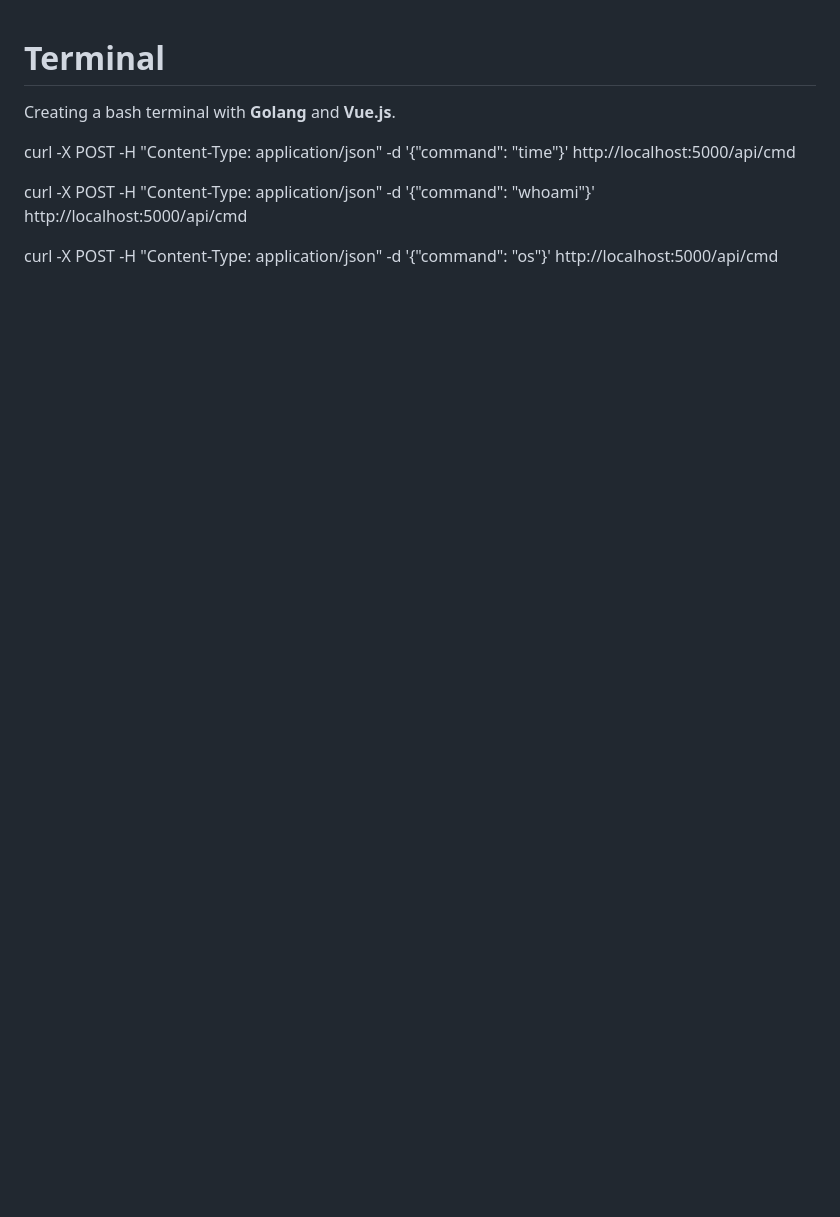
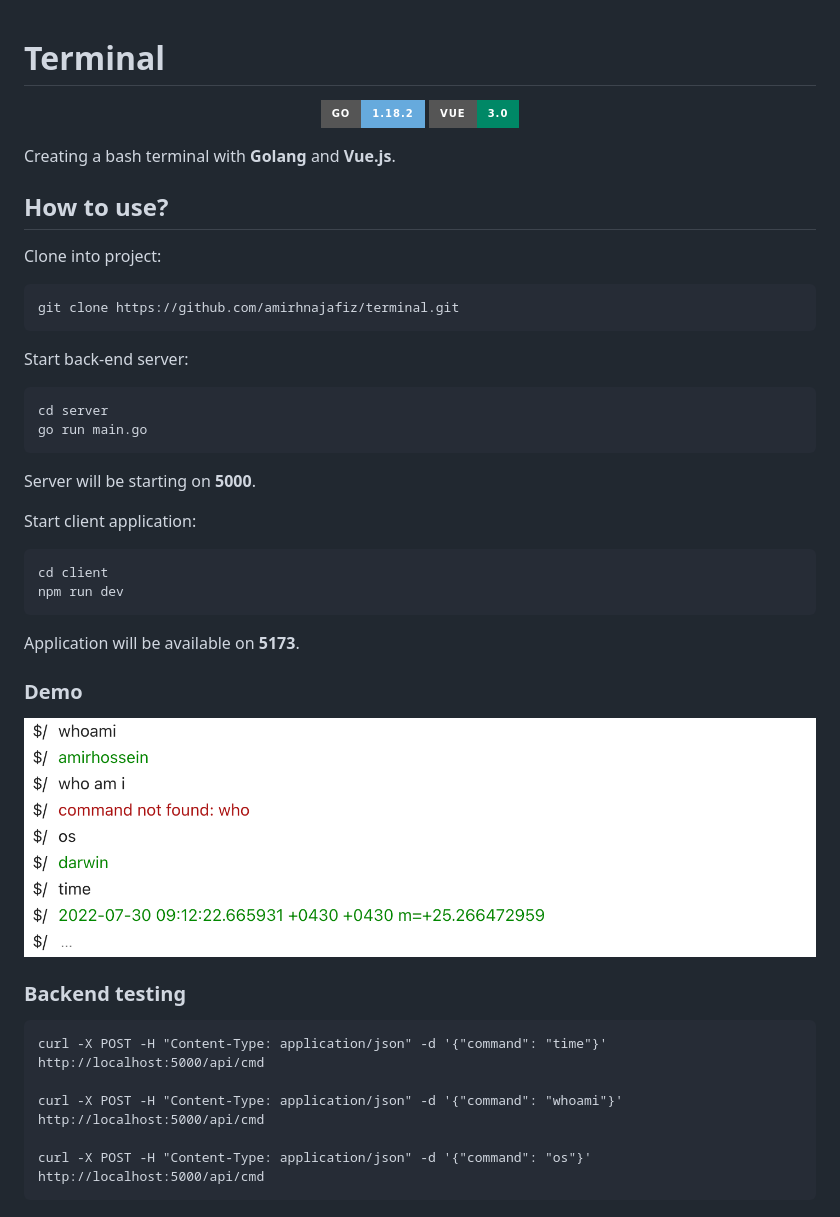
Before and after one commit to amirhnajafiz-archive/terminal, a Markdown page: README.md, the part around the change. Rendered like a GitHub page; pictures changed too: .github/demo.png (added); badges without logos; blank space fills up the shorter version.

Commit message:
update: readme

````diff
--- a/README.md
+++ b/README.md
@@ -1,9 +1,42 @@
 # Terminal
+
+<p align="center">
+    <img src="https://img.shields.io/badge/Go-1.18.2-66AADD?style=for-the-badge&logo=go" alt="go version" />
+    <img src="https://img.shields.io/badge/Vue-3.0-008866?style=for-the-badge&logo=vue.js" alt="vue version" />
+</p>
 
 Creating a bash terminal with **Golang** and **Vue.js**.
 
+## How to use?
+Clone into project:
+```shell
+git clone https://github.com/amirhnajafiz/terminal.git
+```
+
+Start back-end server:
+```shell
+cd server
+go run main.go
+```
+
+Server will be starting on **5000**.
+
+Start client application:
+```shell
+cd client
+npm run dev
+```
+
+Application will be available on **5173**.
+
+### Demo
+<img src=".github/demo.png" width="1445" alt="demo" />
+
+### Backend testing
+```
 curl -X POST -H "Content-Type: application/json" -d '{"command": "time"}' http://localhost:5000/api/cmd
 
 curl -X POST -H "Content-Type: application/json" -d '{"command": "whoami"}' http://localhost:5000/api/cmd
 
 curl -X POST -H "Content-Type: application/json" -d '{"command": "os"}' http://localhost:5000/api/cmd
+```
````
